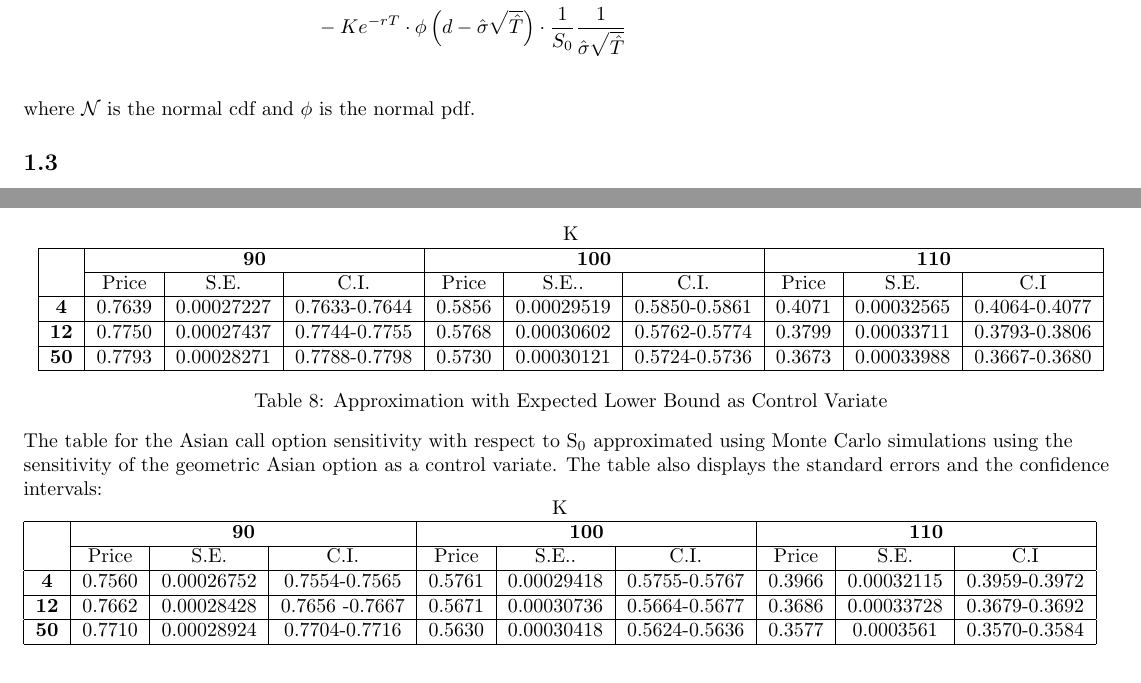
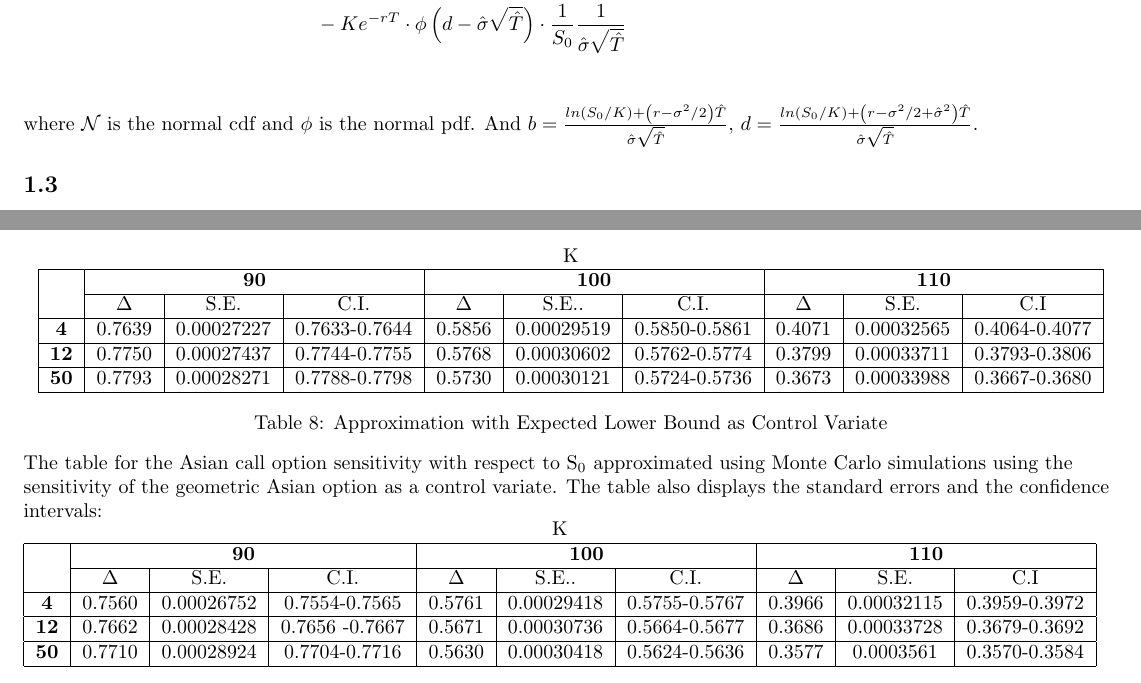
Before and after one commit to Alex-Oiko/Numerical-Methods, a LaTeX document (Report/Numerical CW Q1.tex): two parts of pages 2 and 4 of 6, joined at a grey line, cut so that both start at the same text. Compiled offline with pdfLaTeX.

Commit message:
added formulas

```diff
--- a/Report/Numerical CW Q1.tex
+++ b/Report/Numerical CW Q1.tex
@@ -93,7 +93,10 @@ by taking the derivative respected to $S_0$
 & - K e^{-rT} \cdot \phi\left(d - \hat{\sigma}\sqrt{\hat{T}}\right) \cdot \frac{1}{S_0}\frac{1}{\hat{\sigma}\sqrt{\hat{T}}}\\
 \end{align*}
 
-where $\mathcal{N}$ is the normal cdf and $\phi$ is the normal pdf.
+where $\mathcal{N}$ is the normal cdf and $\phi$ is the normal pdf. And $b = \frac{ln\left(S_0/K\right) + \left(r - \sigma^2/2\right)\hat{T}}{\hat{\sigma}\sqrt{\hat{T}}}$, $d = \frac{ln\left(S_0/K\right) + \left(r - \sigma^2/2 + \hat{\sigma}^2\right)\hat{T}}{\hat{\sigma}\sqrt{\hat{T}}}$.
+
+
+
 \subsection{}
 \subsubsection{}
 The table for the expected lower bounds is the following:
@@ -271,7 +274,7 @@ The table for the Asian call option sensitivity with respect to S\textsubscript{
 \hline
 \multirow{3}{*}{} & \multicolumn{3}{c|}{\bfseries 90}  & \multicolumn{3}{c|}{\bfseries 100} & \multicolumn{3}{c|}{\bfseries 110} \\
 \cline{2-10}
- & Price & S.E. & C.I. & Price & S.E.. & C.I. & Price & S.E. & C.I \\
+ & $\Delta$ & S.E. & C.I. & $\Delta$ & S.E.. & C.I. & $\Delta$ & S.E. & C.I \\
 \hline
  \bfseries 4 & 0.7639 &  0.00027227 & 0.7633-0.7644 & 0.5856 & 0.00029519 & 0.5850-0.5861 & 0.4071 & 0.00032565 & 0.4064-0.4077   \\
 \hline
@@ -291,7 +294,7 @@ The table for the Asian call option sensitivity with respect to S\textsubscript{
 \hline
 \multirow{3}{*}{} & \multicolumn{3}{c|}{\bfseries 90}  & \multicolumn{3}{c|}{\bfseries 100} & \multicolumn{3}{c|}{\bfseries 110} \\
 \cline{2-10}
- & Price & S.E. & C.I. & Price & S.E.. & C.I. & Price & S.E. & C.I \\
+ & $\Delta$ & S.E. & C.I. & $\Delta$ & S.E.. & C.I. & $\Delta$ & S.E. & C.I \\
 \hline
  \bfseries 4 & 0.7560 &  0.00026752 & 0.7554-0.7565 & 0.5761 & 0.00029418 & 0.5755-0.5767 & 0.3966 & 0.00032115 & 0.3959-0.3972   \\
 \hline
```
Also changed, not shown: Report/Numerical CW Q1.pdf, 3 other files.
